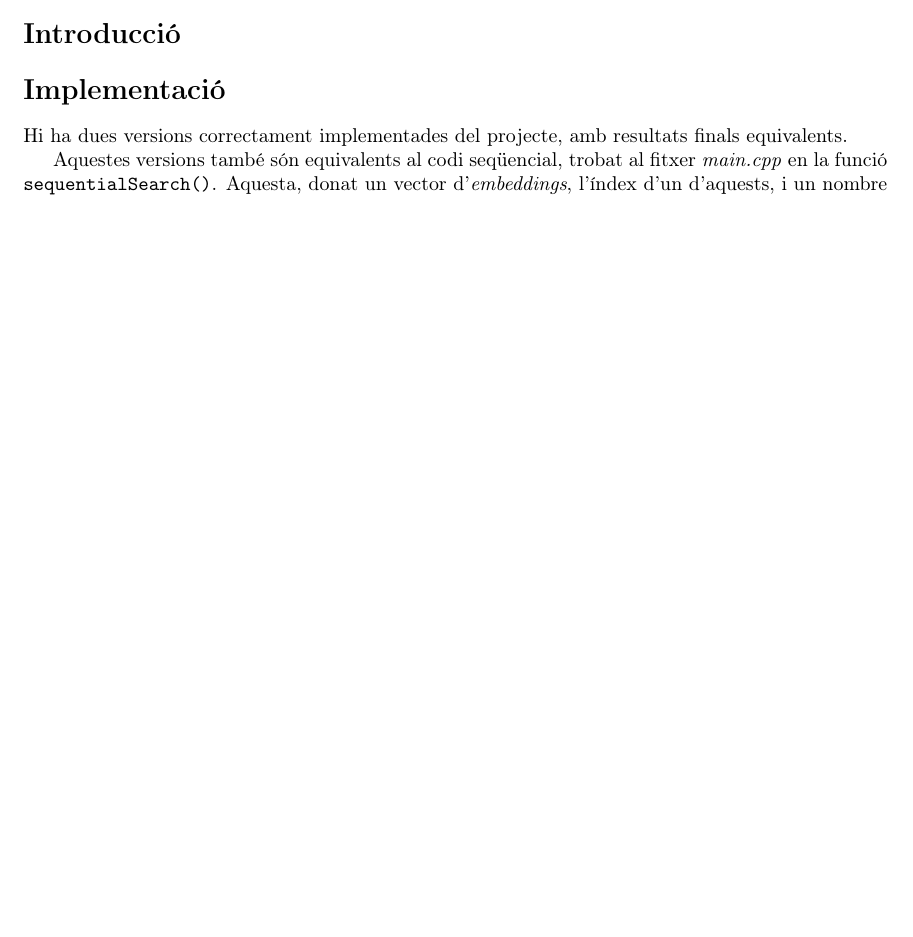
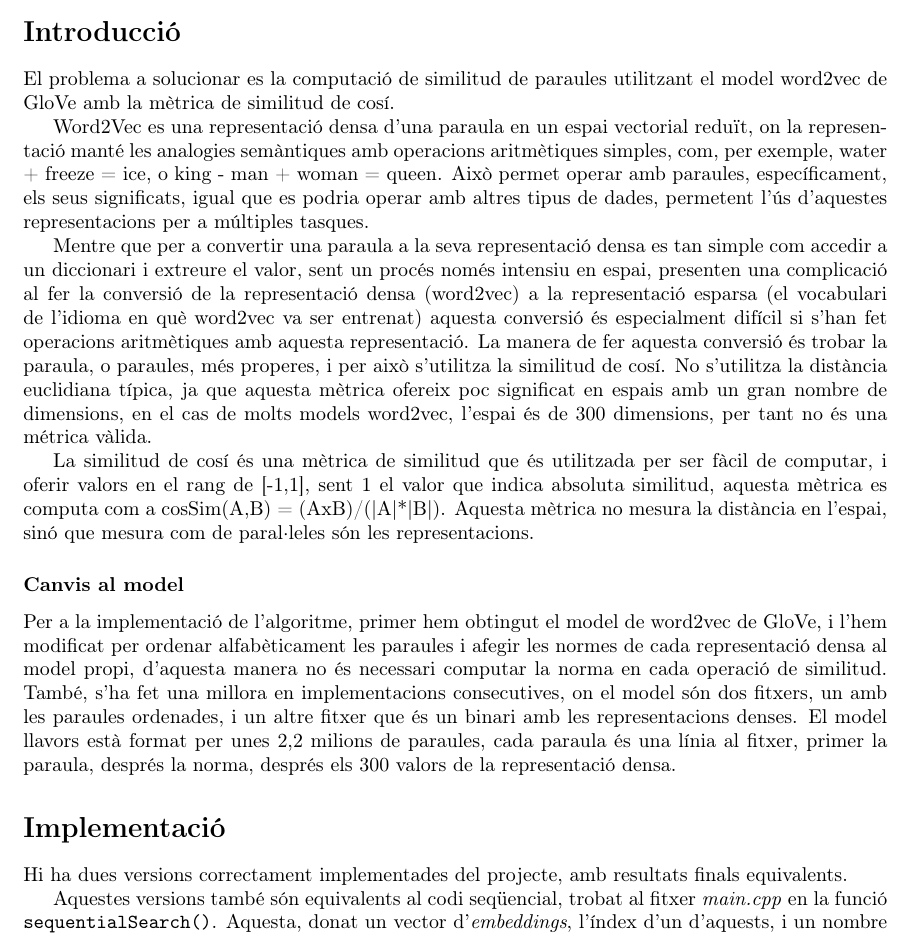
Before and after one commit to SirKoto/Semantic-distances-GloVe-, a LaTeX document (Memoria/Main.tex): part of page 2 of 3 before the commit and part of page 2 of 4 after it, cut so that both start at the same text, the shorter picture padded with empty space. Compiled offline with pdfLaTeX.

Commit message:
Adds first draft of introduction

```diff
--- a/Memoria/Main.tex
+++ b/Memoria/Main.tex
@@ -37,8 +37,19 @@
 
 	\newpage
 
-	\section*{Introducció}
+\section*{Introducció}
 
+El problema a solucionar es la computació de similitud de paraules utilitzant el model word2vec de GloVe amb la mètrica de similitud de cosí.
+
+Word2Vec es una representació densa d'una paraula en un espai vectorial reduït, on la representació manté les analogies semàntiques amb operacions aritmètiques simples, com, per exemple, water + freeze = ice, o king - man + woman = queen. Això permet operar amb paraules, específicament, els seus significats, igual que es podria operar amb altres tipus de dades, permetent l'ús d'aquestes representacions per a múltiples tasques.
+
+Mentre que per a convertir una paraula a la seva representació densa es tan simple com accedir a un diccionari i extreure el valor, sent un procés només intensiu en espai, presenten una complicació al fer la conversió de la representació densa (word2vec) a la representació esparsa (el vocabulari de l'idioma en què word2vec va ser entrenat) aquesta conversió és especialment difícil si s'han fet operacions aritmètiques amb aquesta representació. La manera de fer aquesta conversió és trobar la paraula, o paraules, més properes, i per això s'utilitza la similitud de cosí. No s'utilitza la distància euclidiana típica, ja que aquesta mètrica ofereix poc significat en espais amb un gran nombre de dimensions, en el cas de molts models word2vec, l'espai és de 300 dimensions, per tant no és una métrica vàlida.
+
+La similitud de cosí és una mètrica de similitud que és utilitzada per ser fàcil de computar, i oferir valors en el rang de [-1,1], sent 1 el valor que indica absoluta similitud, aquesta mètrica es computa com a cosSim(A,B) = (AxB)/(|A|*|B|). Aquesta mètrica no mesura la distància en l'espai, sinó que mesura com de paral·leles són les representacions.
+
+\subsubsection*{Canvis al model}
+
+Per a la implementació de l'algoritme, primer hem obtingut el model de word2vec de GloVe, i l'hem modificat per ordenar alfabèticament les paraules i afegir les normes de cada representació densa al model propi, d'aquesta manera no és necessari computar la norma en cada operació de similitud. També, s'ha fet una millora en implementacions consecutives, on el model són dos fitxers, un amb les paraules ordenades, i un altre fitxer que és un binari amb les representacions denses. El model llavors està format per unes 2,2 milions de paraules, cada paraula és una línia al fitxer, primer la paraula, després la norma, després els 300 valors de la representació densa.
 	\section*{Implementació}
 	Hi ha dues versions correctament implementades del projecte, amb resultats finals equivalents.
 
```
